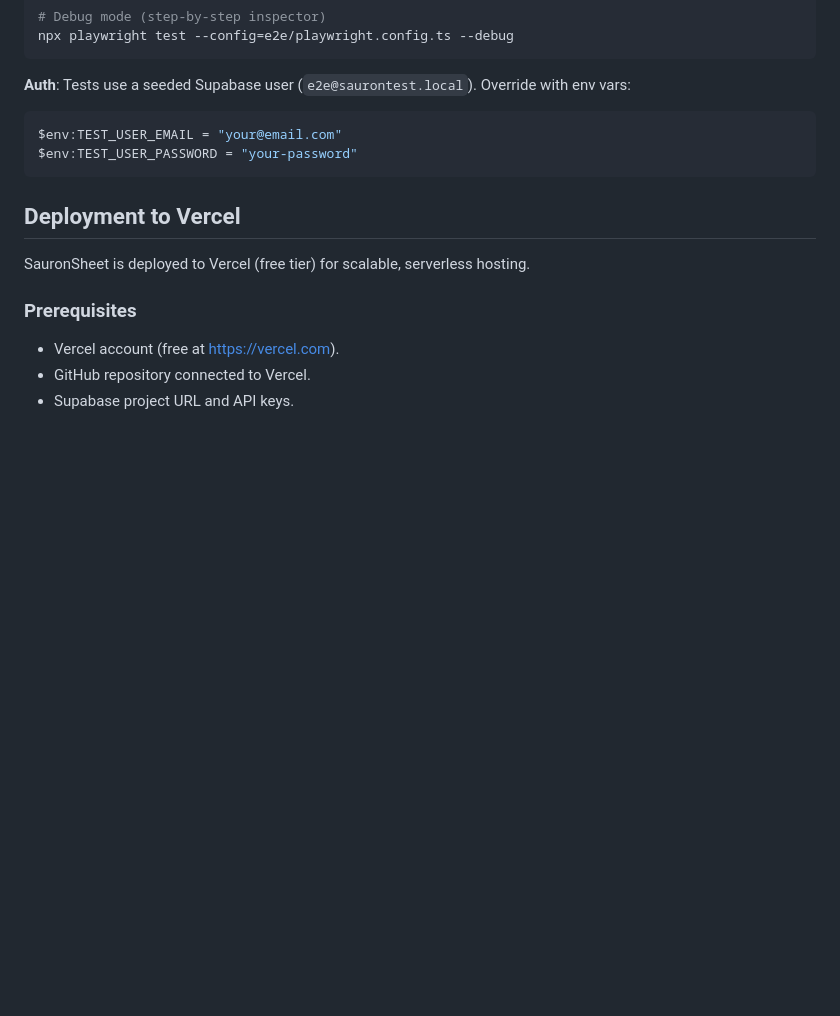
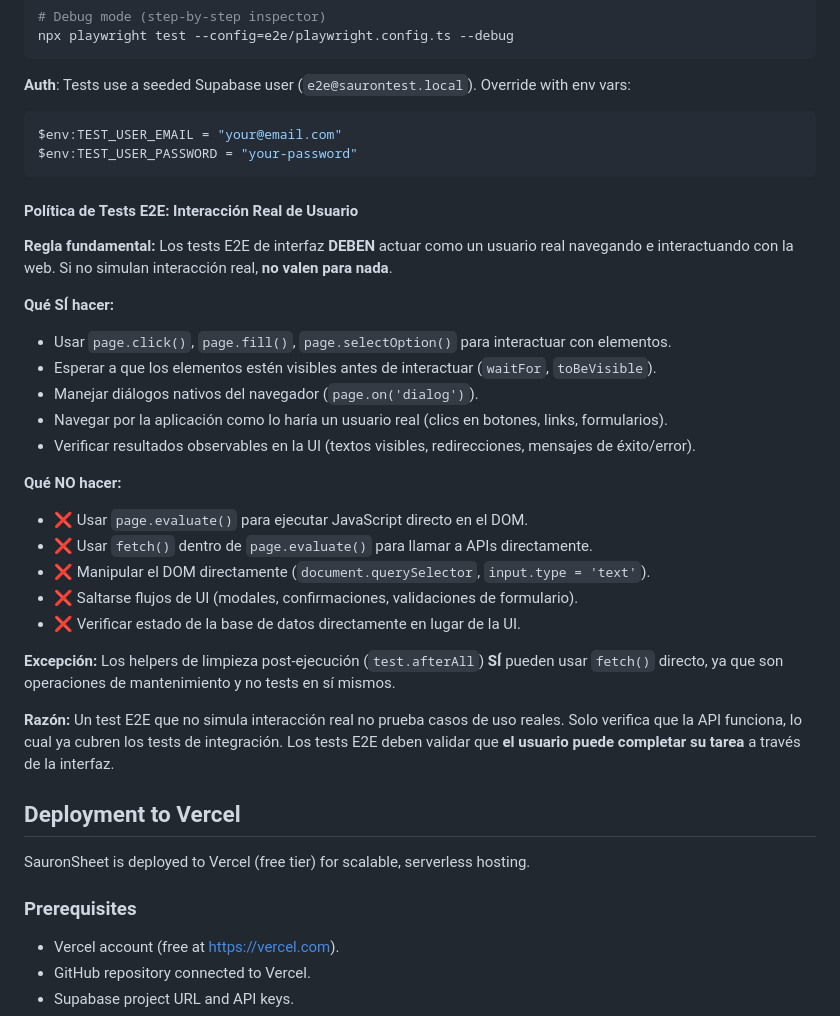
Before and after one commit to WarcryMaster/SauronSheet, a Markdown page: README.md, the part around the change. GitHub-like rendering; blank space fills up the shorter version.

Commit message:
feat: add E2E testing policy to README and AGENTS.md for improved testing guidelines

````diff
--- a/README.md
+++ b/README.md
@@ -447,6 +447,28 @@ $env:TEST_USER_EMAIL = "your@email.com"
 $env:TEST_USER_PASSWORD = "your-password"
 ```
 
+#### Política de Tests E2E: Interacción Real de Usuario
+
+**Regla fundamental:** Los tests E2E de interfaz **DEBEN** actuar como un usuario real navegando e interactuando con la web. Si no simulan interacción real, **no valen para nada**.
+
+**Qué SÍ hacer:**
+- Usar `page.click()`, `page.fill()`, `page.selectOption()` para interactuar con elementos.
+- Esperar a que los elementos estén visibles antes de interactuar (`waitFor`, `toBeVisible`).
+- Manejar diálogos nativos del navegador (`page.on('dialog')`).
+- Navegar por la aplicación como lo haría un usuario real (clics en botones, links, formularios).
+- Verificar resultados observables en la UI (textos visibles, redirecciones, mensajes de éxito/error).
+
+**Qué NO hacer:**
+- ❌ Usar `page.evaluate()` para ejecutar JavaScript directo en el DOM.
+- ❌ Usar `fetch()` dentro de `page.evaluate()` para llamar a APIs directamente.
+- ❌ Manipular el DOM directamente (`document.querySelector`, `input.type = 'text'`).
+- ❌ Saltarse flujos de UI (modales, confirmaciones, validaciones de formulario).
+- ❌ Verificar estado de la base de datos directamente en lugar de la UI.
+
+**Excepción:** Los helpers de limpieza post-ejecución (`test.afterAll`) **SÍ** pueden usar `fetch()` directo, ya que son operaciones de mantenimiento y no tests en sí mismos.
+
+**Razón:** Un test E2E que no simula interacción real no prueba casos de uso reales. Solo verifica que la API funciona, lo cual ya cubren los tests de integración. Los tests E2E deben validar que **el usuario puede completar su tarea** a través de la interfaz.
+
 ## Deployment to Vercel
 
 SauronSheet is deployed to Vercel (free tier) for scalable, serverless hosting.
````
Also changed, not shown: AGENTS.md (+22 -0 lines).
